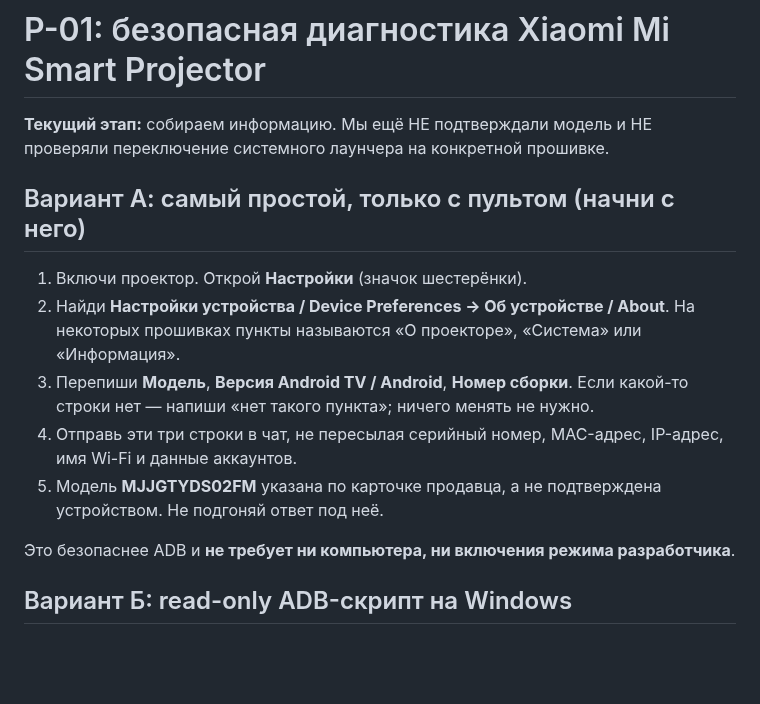
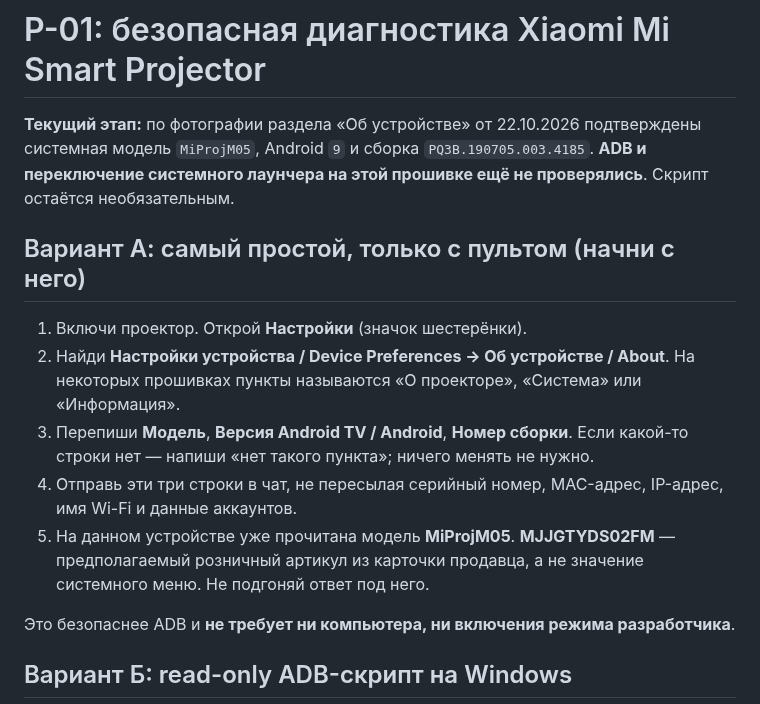
Before and after one commit to panasenkof/FreeMyProjector, a Markdown page: docs/DEVICE_DIAGNOSTICS_WINDOWS.md, the part around the change. Drawn GitHub-style; blank space fills up the shorter version.

Commit message:
Record completed manual P-01 device identification in docs/DEVICE_DIAGNOSTICS_WINDOWS.md

```diff
--- a/docs/DEVICE_DIAGNOSTICS_WINDOWS.md
+++ b/docs/DEVICE_DIAGNOSTICS_WINDOWS.md
@@ -1,6 +1,6 @@
 # P-01: безопасная диагностика Xiaomi Mi Smart Projector
 
-**Текущий этап:** собираем информацию. Мы ещё НЕ подтверждали модель и НЕ проверяли переключение системного лаунчера на конкретной прошивке.
+**Текущий этап:** по фотографии раздела «Об устройстве» от 22.10.2026 подтверждены системная модель `MiProjM05`, Android `9` и сборка `PQ3B.190705.003.4185`. **ADB и переключение системного лаунчера на этой прошивке ещё не проверялись**. Скрипт остаётся необязательным.
 
 ## Вариант А: самый простой, только с пультом (начни с него)
 
@@ -8,7 +8,7 @@
 2. Найди **Настройки устройства / Device Preferences → Об устройстве / About**. На некоторых прошивках пункты называются «О проекторе», «Система» или «Информация».
 3. Перепиши **Модель**, **Версия Android TV / Android**, **Номер сборки**. Если какой-то строки нет — напиши «нет такого пункта»; ничего менять не нужно.
 4. Отправь эти три строки в чат, не пересылая серийный номер, MAC-адрес, IP-адрес, имя Wi-Fi и данные аккаунтов.
-5. Модель **MJJGTYDS02FM** указана по карточке продавца, а не подтверждена устройством. Не подгоняй ответ под неё.
+5. На данном устройстве уже прочитана модель **MiProjM05**. **MJJGTYDS02FM** — предполагаемый розничный артикул из карточки продавца, а не значение системного меню. Не подгоняй ответ под него.
 
 Это безопаснее ADB и **не требует ни компьютера, ни включения режима разработчика**.
 
```
